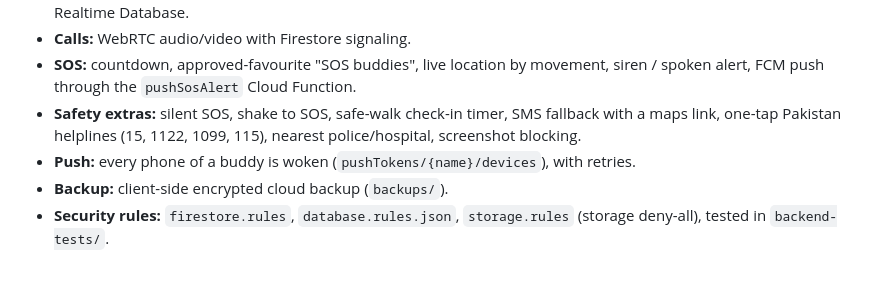
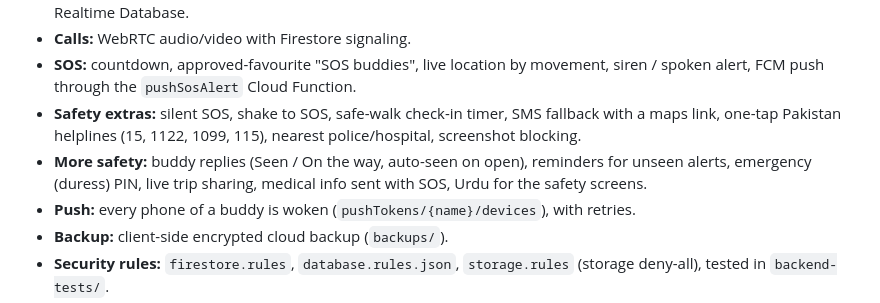
Before and after one commit to hammadansar49-prog/women-safety-and-emergency-app, a Markdown page: README.md, the part around the change. GitHub-like rendering; blank space fills up the shorter version.

Commit message:
README: list the latest safety features
Co-Authored-By: Claude Opus 5.5 <noreply@anthropic.com>
Claude-Session: https://claude.ai/code/session_012d5ppvhHyXC6ax6jwrLuaA

```diff
--- a/README.md
+++ b/README.md
@@ -11,6 +11,7 @@ Flutter (Android + web) app backed by Firebase:
 - **Calls:** WebRTC audio/video with Firestore signaling.
 - **SOS:** countdown, approved-favourite "SOS buddies", live location by movement, siren / spoken alert, FCM push through the `pushSosAlert` Cloud Function.
 - **Safety extras:** silent SOS, shake to SOS, safe-walk check-in timer, SMS fallback with a maps link, one-tap Pakistan helplines (15, 1122, 1099, 115), nearest police/hospital, screenshot blocking.
+- **More safety:** buddy replies (Seen / On the way, auto-seen on open), reminders for unseen alerts, emergency (duress) PIN, live trip sharing, medical info sent with SOS, Urdu for the safety screens.
 - **Push:** every phone of a buddy is woken (`pushTokens/{name}/devices`), with retries.
 - **Backup:** client-side encrypted cloud backup (`backups/`).
 - **Security rules:** `firestore.rules`, `database.rules.json`, `storage.rules` (storage deny-all), tested in `backend-tests/`.
```
